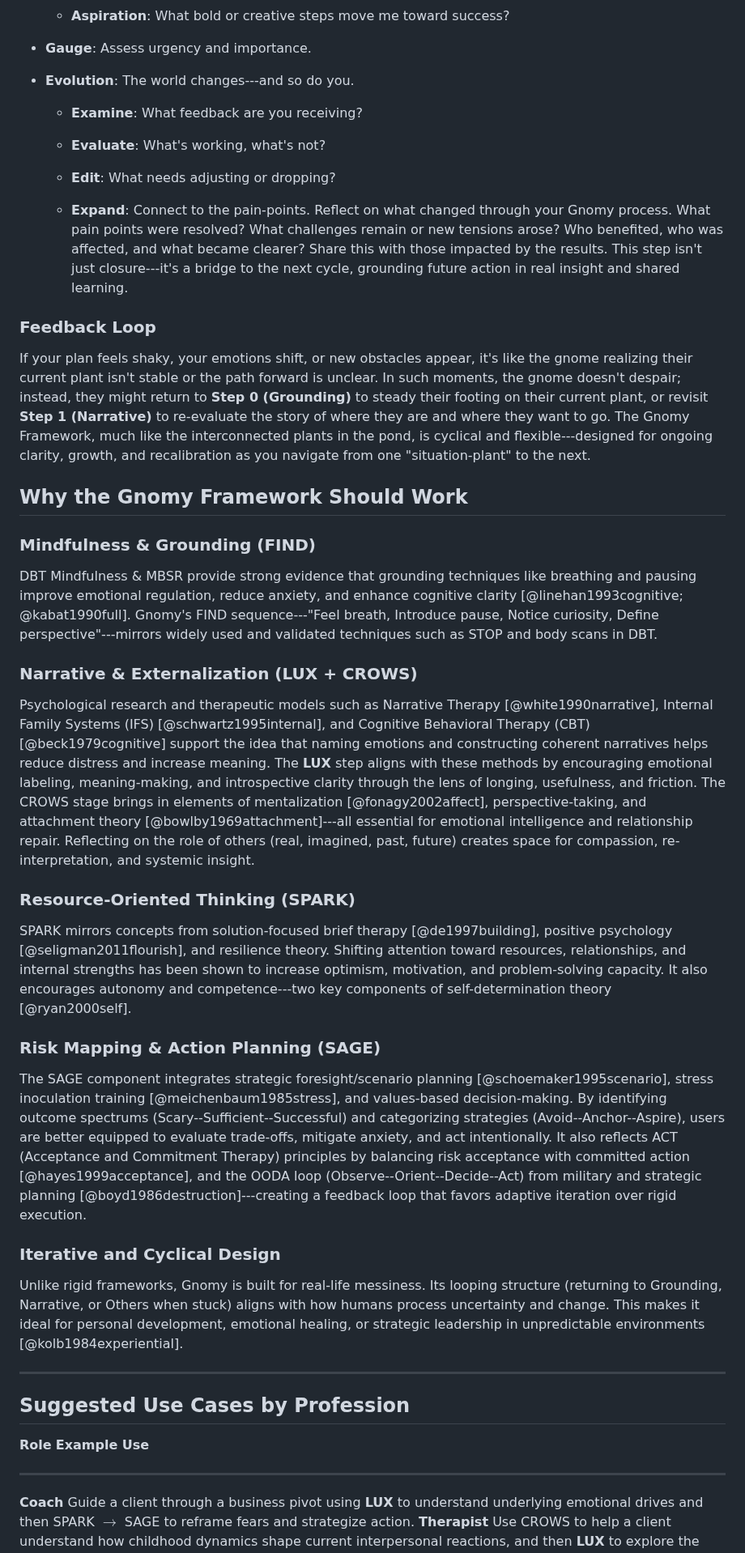
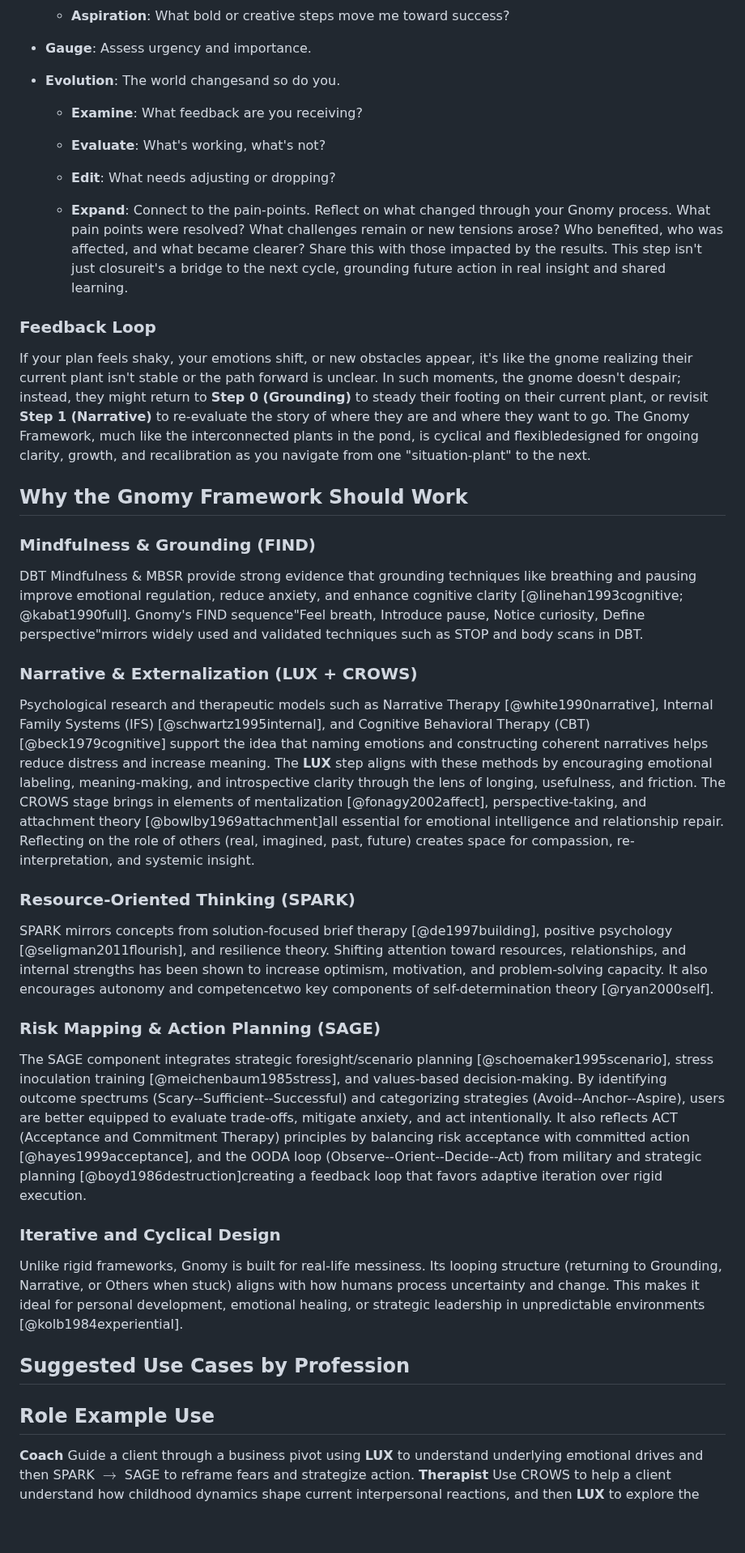
Before and after one commit to RickardHultgren/gnomyframework, a Markdown page: Gnomy_Framework.md, the part around one of its changes. Shown at 81% size. Drawn GitHub-style; blank space fills up the shorter version.

```diff
--- a/Gnomy_Framework.md
+++ b/Gnomy_Framework.md
@@ -328,7 +328,7 @@ evaluate outcomes and adapt.
 
 -   **Gauge**: Assess urgency and importance.
 
--   **Evolution**: The world changes---and so do you.
+-   **Evolution**: The world changesand so do you.
 
     -   **Examine**: What feedback are you receiving?
 
@@ -340,7 +340,7 @@ evaluate outcomes and adapt.
         through your Gnomy process. What pain points were resolved? What
         challenges remain or new tensions arose? Who benefited, who was
         affected, and what became clearer? Share this with those
-        impacted by the results. This step isn't just closure---it's a
+        impacted by the results. This step isn't just closureit's a
         bridge to the next cycle, grounding future action in real
         insight and shared learning.
 
@@ -353,7 +353,7 @@ instead, they might return to **Step 0 (Grounding)** to steady their
 footing on their current plant, or revisit **Step 1 (Narrative)** to
 re-evaluate the story of where they are and where they want to go. The
 Gnomy Framework, much like the interconnected plants in the pond, is
-cyclical and flexible---designed for ongoing clarity, growth, and
+cyclical and flexibledesigned for ongoing clarity, growth, and
 recalibration as you navigate from one \"situation-plant\" to the next.
 
 
@@ -364,8 +364,8 @@ recalibration as you navigate from one \"situation-plant\" to the next.
 DBT Mindfulness & MBSR provide strong evidence that grounding techniques
 like breathing and pausing improve emotional regulation, reduce anxiety,
 and enhance cognitive clarity [@linehan1993cognitive; @kabat1990full].
-Gnomy's FIND sequence---"Feel breath, Introduce pause, Notice curiosity,
-Define perspective"---mirrors widely used and validated techniques such
+Gnomy's FIND sequence"Feel breath, Introduce pause, Notice curiosity,
+Define perspective"mirrors widely used and validated techniques such
 as STOP and body scans in DBT.
 
 ### Narrative & Externalization (LUX + CROWS)
@@ -379,7 +379,7 @@ meaning. The **LUX** step aligns with these methods by encouraging
 emotional labeling, meaning-making, and introspective clarity through
 the lens of longing, usefulness, and friction. The CROWS stage brings in
 elements of mentalization [@fonagy2002affect], perspective-taking, and
-attachment theory [@bowlby1969attachment]---all essential for emotional
+attachment theory [@bowlby1969attachment]all essential for emotional
 intelligence and relationship repair. Reflecting on the role of others
 (real, imagined, past, future) creates space for compassion,
 re-interpretation, and systemic insight.
@@ -391,7 +391,7 @@ SPARK mirrors concepts from solution-focused brief therapy
 resilience theory. Shifting attention toward resources, relationships,
 and internal strengths has been shown to increase optimism, motivation,
 and problem-solving capacity. It also encourages autonomy and
-competence---two key components of self-determination theory
+competencetwo key components of self-determination theory
 [@ryan2000self].
 
 ### Risk Mapping & Action Planning (SAGE)
@@ -405,7 +405,7 @@ equipped to evaluate trade-offs, mitigate anxiety, and act
 intentionally. It also reflects ACT (Acceptance and Commitment Therapy)
 principles by balancing risk acceptance with committed action
 [@hayes1999acceptance], and the OODA loop (Observe--Orient--Decide--Act)
-from military and strategic planning [@boyd1986destruction]---creating a
+from military and strategic planning [@boyd1986destruction]creating a
 feedback loop that favors adaptive iteration over rigid execution.
 
 ### Iterative and Cyclical Design
@@ -416,12 +416,12 @@ stuck) aligns with how humans process uncertainty and change. This makes
 it ideal for personal development, emotional healing, or strategic
 leadership in unpredictable environments [@kolb1984experiential].
 
----
+
 
 ## Suggested Use Cases by Profession
 
   **Role**               **Example Use**
-  ---------------------- ---------------------------------------------------------------------------------------------------------------------------------------------------------------------------------------------------------------------------------------------------------------------------
+  -
   **Coach**              Guide a client through a business pivot using **LUX** to understand underlying emotional drives and then SPARK $\rightarrow$ SAGE to reframe fears and strategize action.
   **Therapist**          Use CROWS to help a client understand how childhood dynamics shape current interpersonal reactions, and then **LUX** to explore the emotional longing, usefulness, and friction present in their current relationships.
   **Team Facilitator**   Run a post-project debrief using FIND and **LUX** to explore what worked emotionally and interpersonally, specifically addressing the team's shared longing, perceptions of usefulness, and points of friction.
```
Also changed, not shown: other parts of Gnomy_Framework.md (+17 -17 lines).
